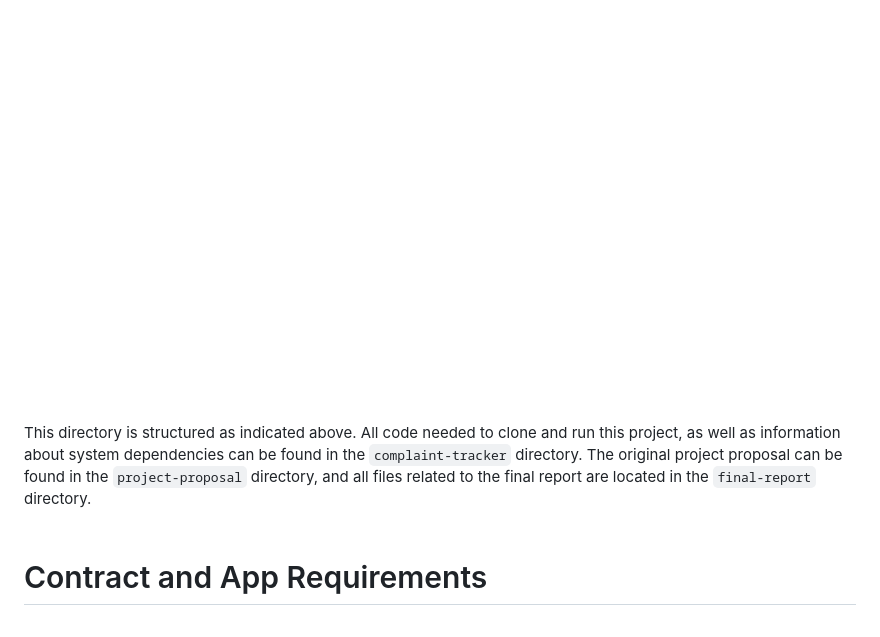
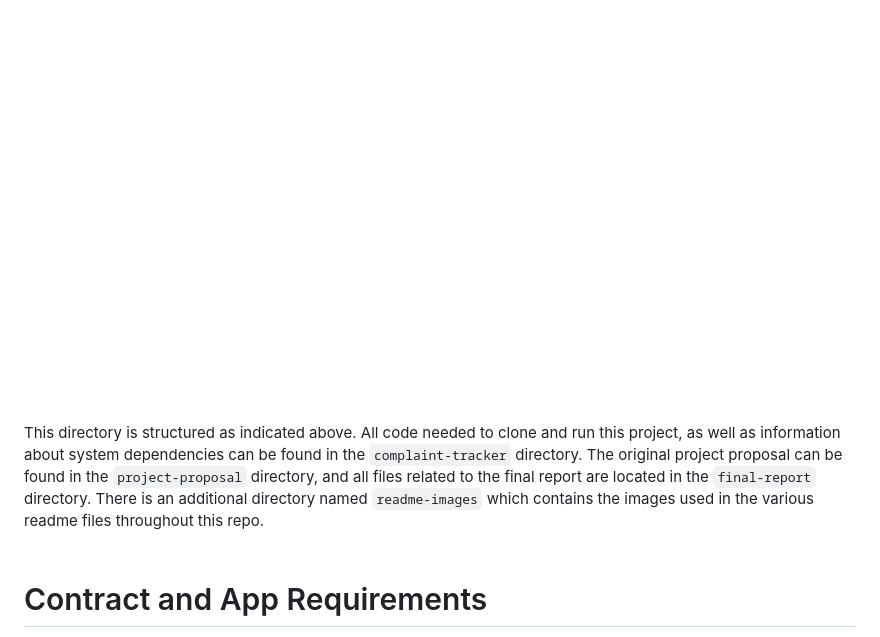
Before and after one commit to siegfrkn/complaint-tracking-dapp, a Markdown page: README.md, the part around the change. Drawn GitHub-style.

Commit message:
add statement about readme-images folder

```diff
--- a/README.md
+++ b/README.md
@@ -7,7 +7,7 @@ A video demo of the app in use can be found [here](https://youtu.be/OHjU2jsOnWc)
 
 # Repository Content
 ![Directory Structure](readme-images/complaint-dapp-structure.png "Directory Structure")
-This directory is structured as indicated above. All code needed to clone and run this project, as well as information about system dependencies can be found in the `complaint-tracker` directory. The original project proposal can be found in the `project-proposal` directory, and all files related to the final report are located in the `final-report` directory. <br/><br/>
+This directory is structured as indicated above. All code needed to clone and run this project, as well as information about system dependencies can be found in the `complaint-tracker` directory. The original project proposal can be found in the `project-proposal` directory, and all files related to the final report are located in the `final-report` directory. There is an additional directory named `readme-images` which contains the images used in the various readme files throughout this repo. <br/><br/>
 
 # Contract and App Requirements
 To ensure the dApp meets the needs of FDA 21 CFR 820.198 which outlines the regulations for medical device complaint tracking, the following requirements have been outline.
```
